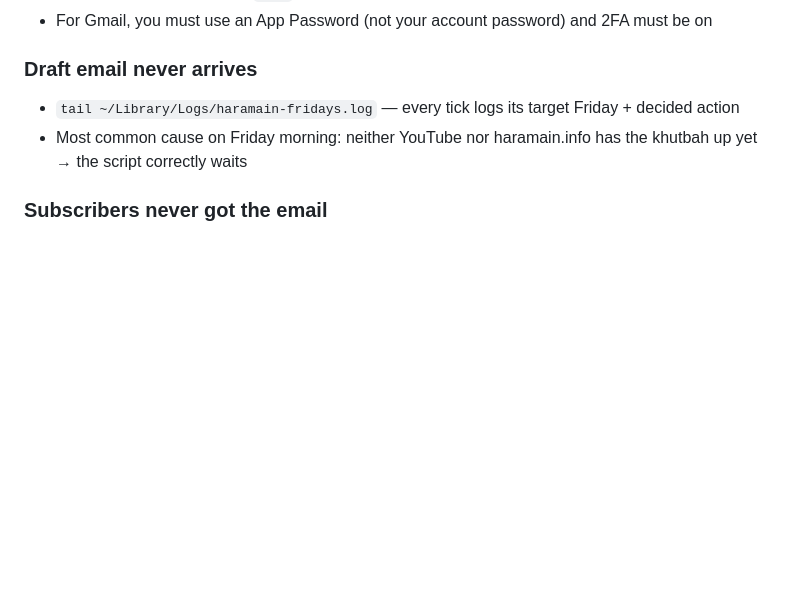
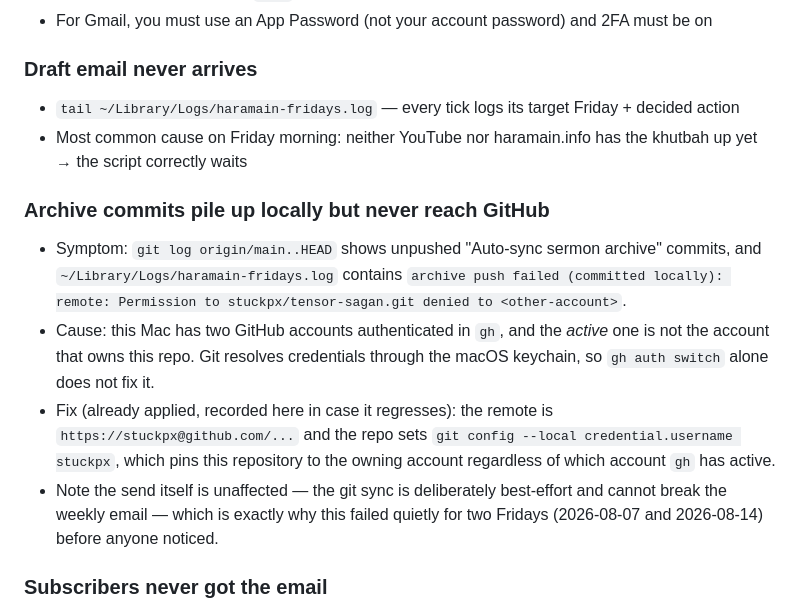
Before and after one commit to stuckpx/tensor-sagan, a Markdown page: README.md, the part around the change. GitHub-like rendering; blank space fills up the shorter version.

Commit message:
Pin git credentials to the repo-owning account; document the failure mode
Two GitHub accounts are authenticated in gh on this machine and the active
one lacked write access here, so the weekly archive auto-sync committed
locally and failed to push on 2026-08-07 and 2026-08-14. It stayed quiet
because that sync is deliberately best-effort so it can never break the
email send — the tradeoff being nothing surfaced it.

gh auth switch alone does not fix this: git resolves credentials via the
macOS keychain, not gh's active account. The remote now carries the
username and the repo sets credential.username locally, pinning it to the
owning account whichever account gh has active.

Co-Authored-By: Claude Opus 4.8 <noreply@anthropic.com>

```diff
--- a/README.md
+++ b/README.md
@@ -220,6 +220,25 @@ tensor-sagan/
 - `tail ~/Library/Logs/haramain-fridays.log` — every tick logs its target Friday + decided action
 - Most common cause on Friday morning: neither YouTube nor haramain.info has the khutbah up yet → the script correctly waits
 
+### Archive commits pile up locally but never reach GitHub
+- Symptom: `git log origin/main..HEAD` shows unpushed "Auto-sync sermon archive"
+  commits, and `~/Library/Logs/haramain-fridays.log` contains
+  `archive push failed (committed locally): remote: Permission to
+  stuckpx/tensor-sagan.git denied to <other-account>`.
+- Cause: this Mac has two GitHub accounts authenticated in `gh`, and the
+  *active* one is not the account that owns this repo. Git resolves
+  credentials through the macOS keychain, so `gh auth switch` alone does not
+  fix it.
+- Fix (already applied, recorded here in case it regresses): the remote is
+  `https://stuckpx@github.com/...` and the repo sets
+  `git config --local credential.username stuckpx`, which pins this
+  repository to the owning account regardless of which account `gh` has
+  active.
+- Note the send itself is unaffected — the git sync is deliberately
+  best-effort and cannot break the weekly email — which is exactly why this
+  failed quietly for two Fridays (2026-08-07 and 2026-08-14) before anyone
+  noticed.
+
 ### Subscribers never got the email
 - Did you click the "Approve Draft" link? Without that, status stays `pending` and `--auto` won't send. (You'll be reminded up to 5 times.)
 - Check `drafts/<friday-date>` in Firestore — `status` should be `sent` once it's been blasted
```
